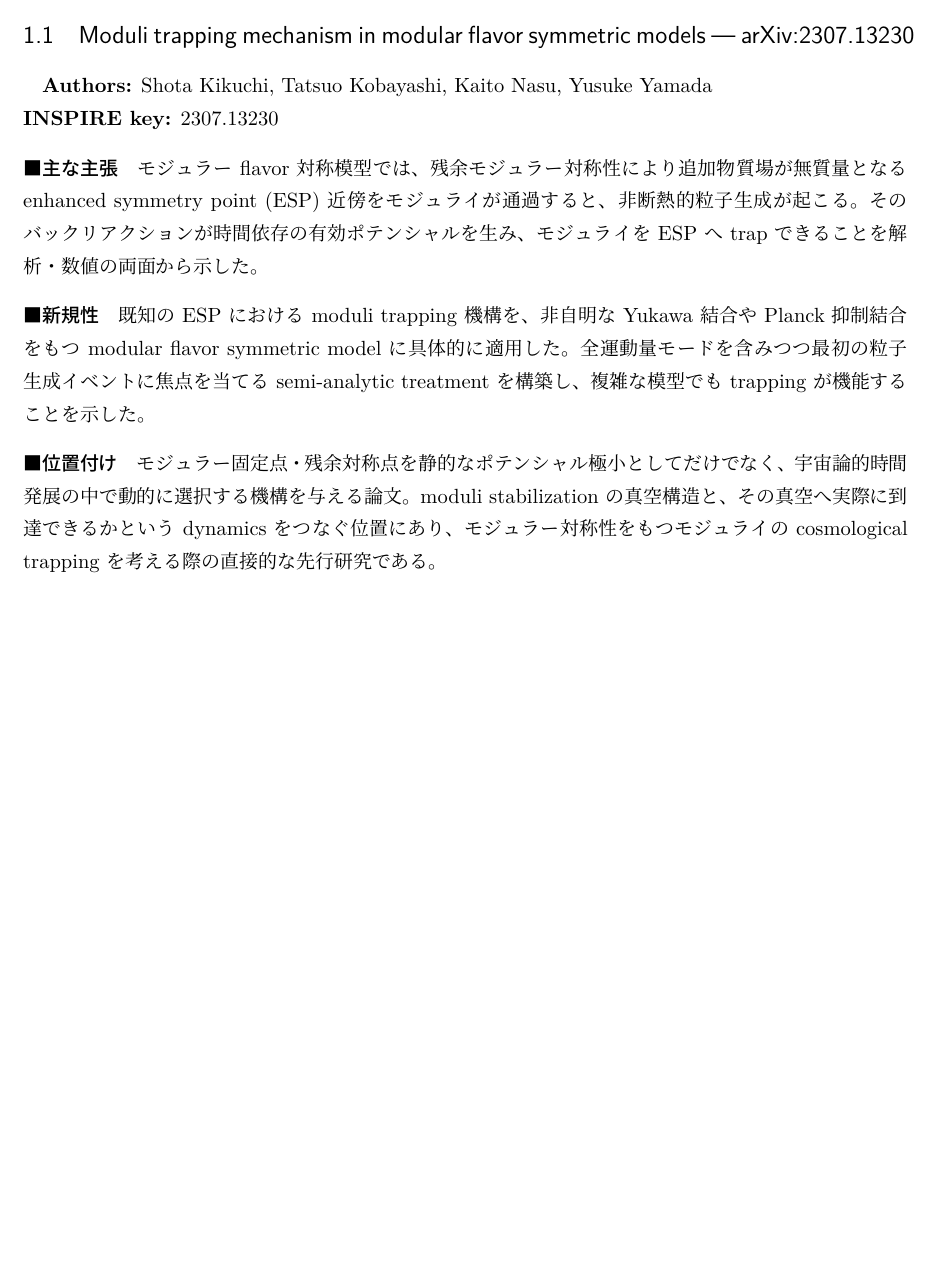
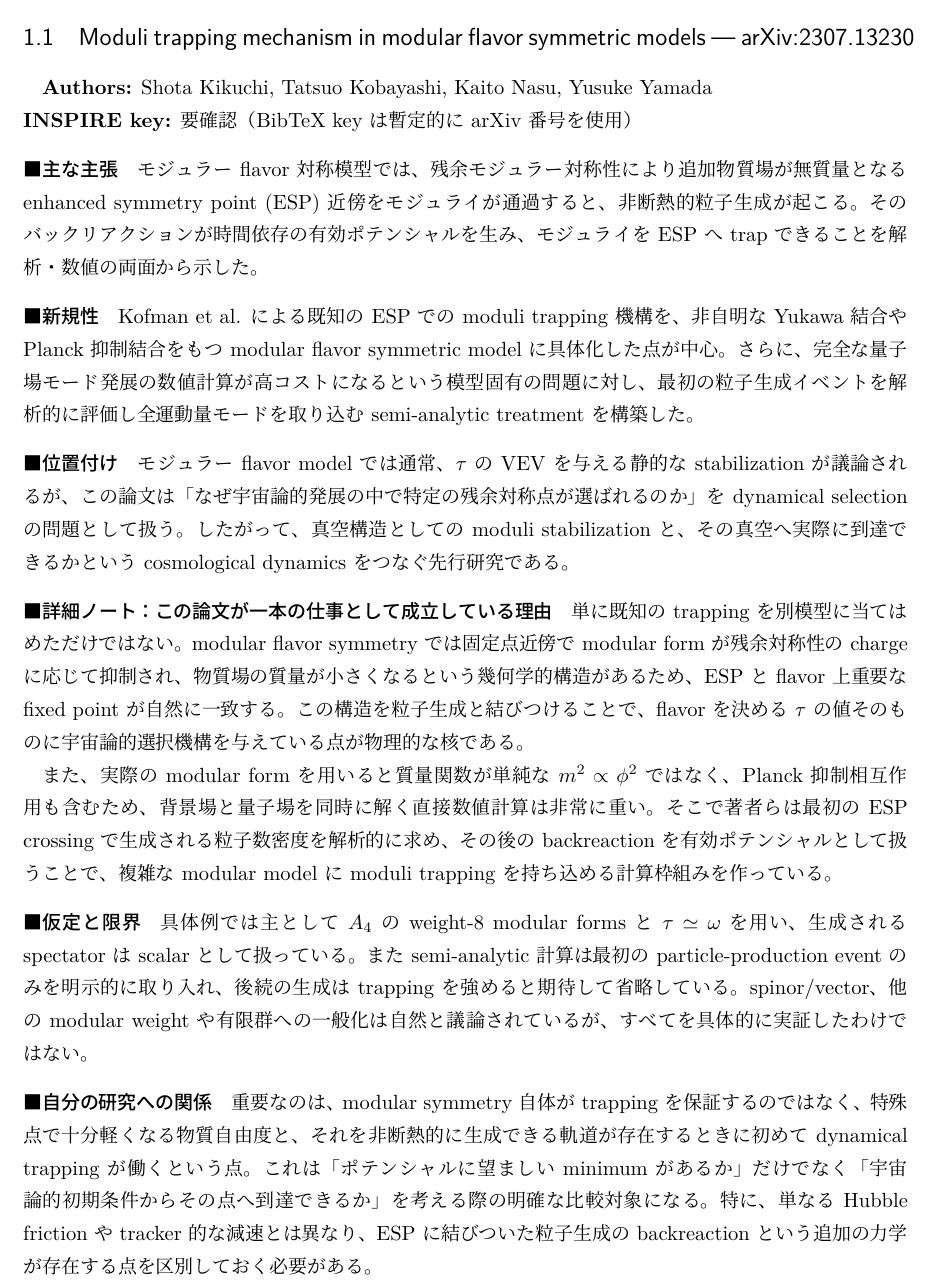
Before and after one commit to GRice-510/paper-reading-notes, a LaTeX document (main.tex, which reads papers/2307.13230.tex): part of page 2 of 2 before the commit and part of page 2 of 3 after it, cut so that both start at the same text, the shorter picture padded with empty space. Compiled offline with LuaLaTeX.

Commit message:
Expand notes for arXiv:2307.13230 with prior discussion

```diff
--- a/papers/2307.13230.tex
+++ b/papers/2307.13230.tex
@@ -1,13 +1,24 @@
 \subsection{Moduli trapping mechanism in modular flavor symmetric models --- arXiv:2307.13230}
 
 \textbf{Authors:} Shota Kikuchi, Tatsuo Kobayashi, Kaito Nasu, Yusuke Yamada \\
-\textbf{INSPIRE key:} 2307.13230
+\textbf{INSPIRE key:} 要確認（BibTeX key は暫定的に arXiv 番号を使用）
 
 \paragraph{主な主張}
 モジュラー flavor 対称模型では、残余モジュラー対称性により追加物質場が無質量となる enhanced symmetry point (ESP) 近傍をモジュライが通過すると、非断熱的粒子生成が起こる。そのバックリアクションが時間依存の有効ポテンシャルを生み、モジュライを ESP へ trap できることを解析・数値の両面から示した。
 
 \paragraph{新規性}
-既知の ESP における moduli trapping 機構を、非自明な Yukawa 結合や Planck 抑制結合をもつ modular flavor symmetric model に具体的に適用した。全運動量モードを含みつつ最初の粒子生成イベントに焦点を当てる semi-analytic treatment を構築し、複雑な模型でも trapping が機能することを示した。
+Kofman et al. による既知の ESP での moduli trapping 機構を、非自明な Yukawa 結合や Planck 抑制結合をもつ modular flavor symmetric model に具体化した点が中心。さらに、完全な量子場モード発展の数値計算が高コストになるという模型固有の問題に対し、最初の粒子生成イベントを解析的に評価し全運動量モードを取り込む semi-analytic treatment を構築した。
 
 \paragraph{位置付け}
-モジュラー固定点・残余対称点を静的なポテンシャル極小としてだけでなく、宇宙論的時間発展の中で動的に選択する機構を与える論文。moduli stabilization の真空構造と、その真空へ実際に到達できるかという dynamics をつなぐ位置にあり、モジュラー対称性をもつモジュライの cosmological trapping を考える際の直接的な先行研究である。
+モジュラー flavor model では通常、\(\tau\) の VEV を与える静的な stabilization が議論されるが、この論文は「なぜ宇宙論的発展の中で特定の残余対称点が選ばれるのか」を dynamical selection の問題として扱う。したがって、真空構造としての moduli stabilization と、その真空へ実際に到達できるかという cosmological dynamics をつなぐ先行研究である。
+
+\paragraph{詳細ノート：この論文が一本の仕事として成立している理由}
+単に既知の trapping を別模型に当てはめただけではない。modular flavor symmetry では固定点近傍で modular form が残余対称性の charge に応じて抑制され、物質場の質量が小さくなるという幾何学的構造があるため、ESP と flavor 上重要な fixed point が自然に一致する。この構造を粒子生成と結びつけることで、flavor を決める \(\tau\) の値そのものに宇宙論的選択機構を与えている点が物理的な核である。
+
+また、実際の modular form を用いると質量関数が単純な \(m^2\propto \phi^2\) ではなく、Planck 抑制相互作用も含むため、背景場と量子場を同時に解く直接数値計算は非常に重い。そこで著者らは最初の ESP crossing で生成される粒子数密度を解析的に求め、その後の backreaction を有効ポテンシャルとして扱うことで、複雑な modular model に moduli trapping を持ち込める計算枠組みを作っている。
+
+\paragraph{仮定と限界}
+具体例では主として \(A_4\) の weight-8 modular forms と \(\tau\simeq\omega\) を用い、生成される spectator は scalar として扱っている。また semi-analytic 計算は最初の particle-production event のみを明示的に取り入れ、後続の生成は trapping を強めると期待して省略している。spinor/vector、他の modular weight や有限群への一般化は自然と議論されているが、すべてを具体的に実証したわけではない。
+
+\paragraph{自分の研究への関係}
+重要なのは、modular symmetry 自体が trapping を保証するのではなく、特殊点で十分軽くなる物質自由度と、それを非断熱的に生成できる軌道が存在するときに初めて dynamical trapping が働くという点。これは「ポテンシャルに望ましい minimum があるか」だけでなく「宇宙論的初期条件からその点へ到達できるか」を考える際の明確な比較対象になる。特に、単なる Hubble friction や tracker 的な減速とは異なり、ESP に結びついた粒子生成の backreaction という追加の力学が存在する点を区別しておく必要がある。
```
